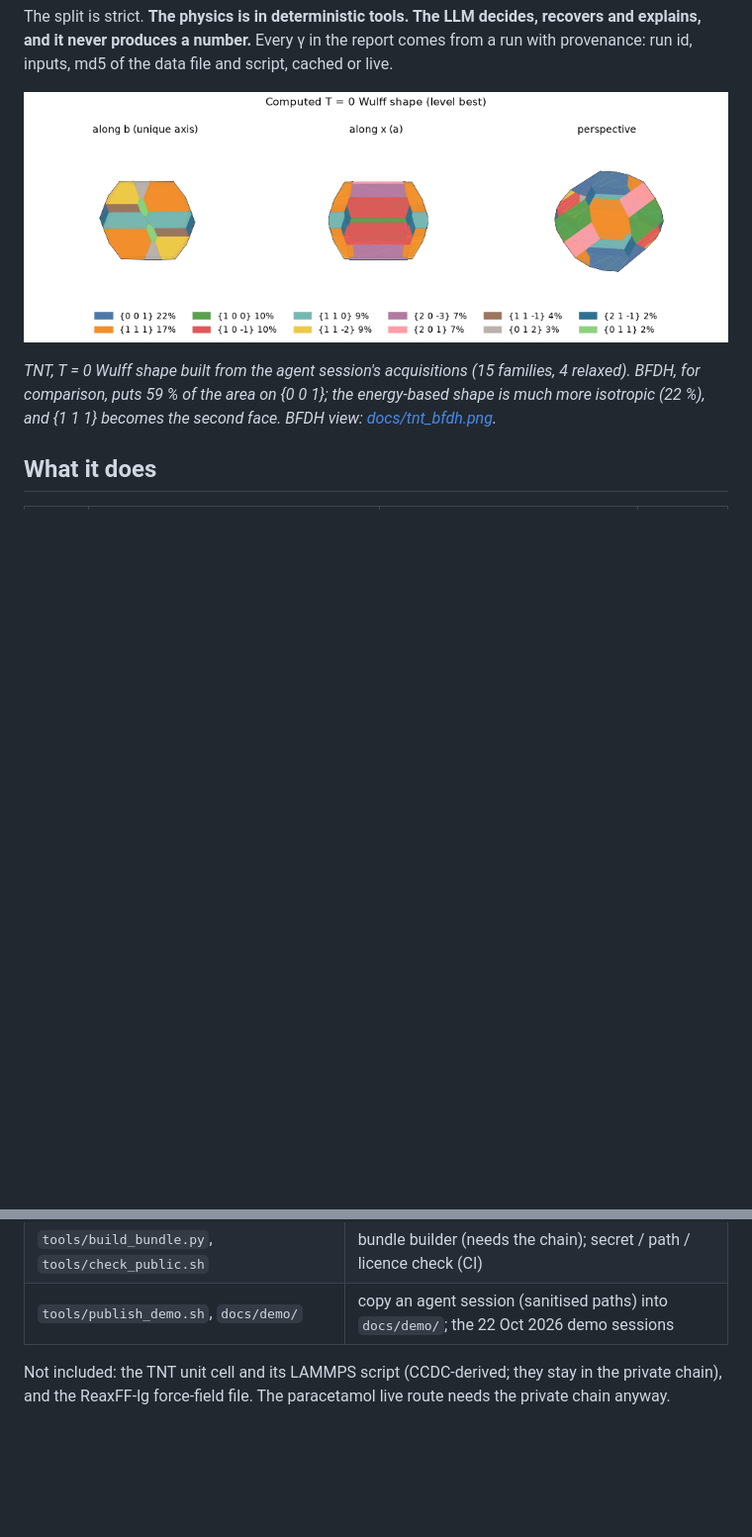
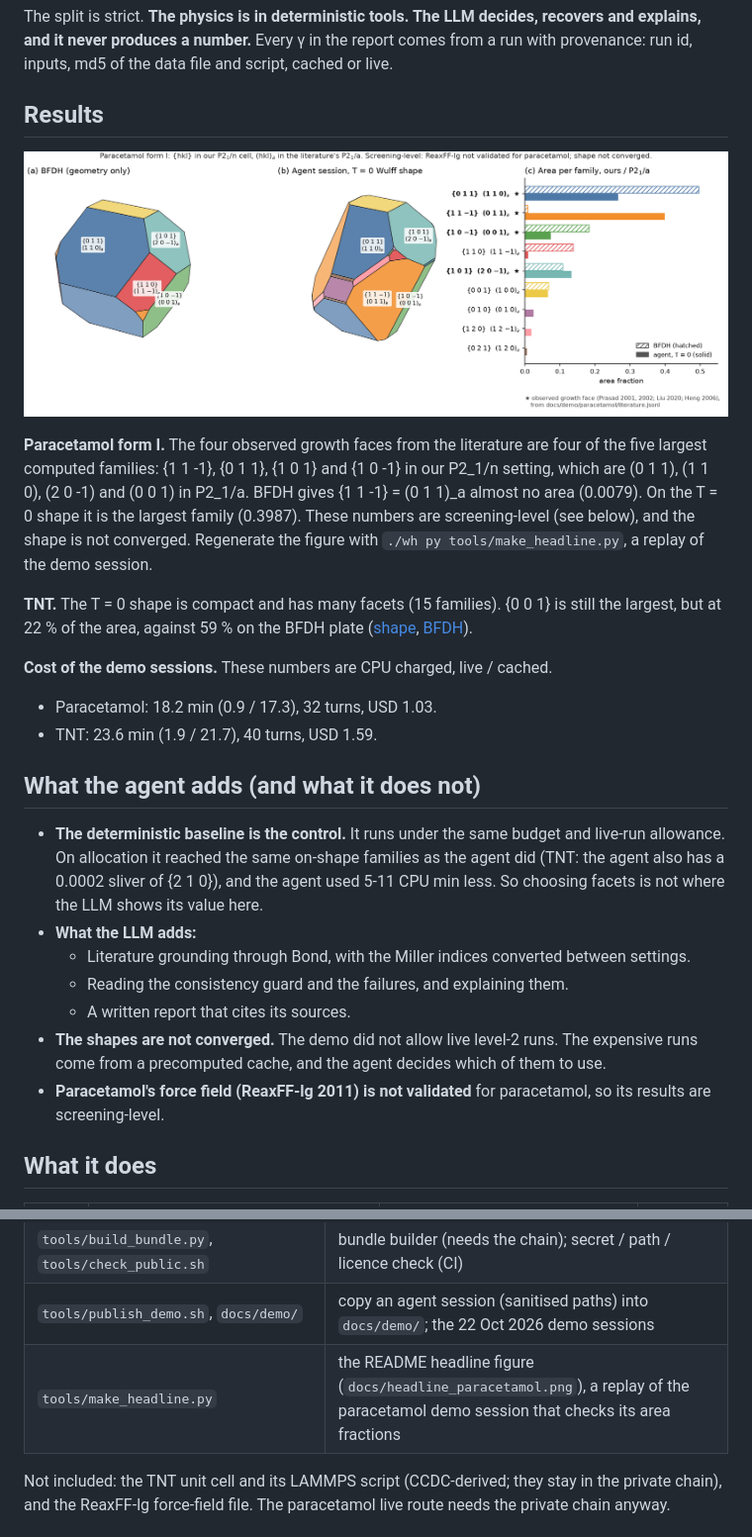
Before and after one commit to ethanholbrook/wulffhound, a Markdown page: README.md, 2 parts joined by grey strips. Shown at 99% size. Drawn GitHub-style; pictures changed too: docs/headline_paracetamol.png (added); blank space fills up the shorter version.

```diff
--- a/README.md
+++ b/README.md
@@ -15,11 +15,36 @@ The split is strict. **The physics is in deterministic tools. The LLM decides, r
 produces a number.** Every γ in the report comes from a run with provenance: run id, inputs, md5 of the data file
 and script, cached or live.
 
-![TNT: computed T = 0 Wulff shape (replay of the 22 Oct 2026 agent session)](docs/tnt_wulff.png)
+## Results
 
-*TNT, T = 0 Wulff shape built from the agent session's acquisitions (15 families, 4 relaxed). BFDH, for
-comparison, puts 59 % of the area on {0 0 1}; the energy-based shape is much more isotropic (22 %), and {1 1 1}
-becomes the second face. BFDH view: [docs/tnt_bfdh.png](docs/tnt_bfdh.png).*
+![Paracetamol form I: BFDH shape, the agent's T = 0 Wulff shape, and area per family](docs/headline_paracetamol.png)
+
+**Paracetamol form I.** The four observed growth faces from the literature are four of the five largest
+computed families: {1 1 -1}, {0 1 1}, {1 0 1} and {1 0 -1} in our P2_1/n setting, which are (0 1 1), (1 1 0),
+(2 0 -1) and (0 0 1) in P2_1/a. BFDH gives {1 1 -1} = (0 1 1)_a almost no area (0.0079). On the T = 0 shape it is
+the largest family (0.3987). These numbers are screening-level (see below), and the shape is not converged.
+Regenerate the figure with `./wh py tools/make_headline.py`, a replay of the demo session.
+
+**TNT.** The T = 0 shape is compact and has many facets (15 families). {0 0 1} is still the largest, but at 22 %
+of the area, against 59 % on the BFDH plate ([shape](docs/tnt_wulff.png), [BFDH](docs/tnt_bfdh.png)).
+
+**Cost of the demo sessions.** These numbers are CPU charged, live / cached.
+- Paracetamol: 18.2 min (0.9 / 17.3), 32 turns, USD 1.03.
+- TNT: 23.6 min (1.9 / 21.7), 40 turns, USD 1.59.
+
+## What the agent adds (and what it does not)
+
+- **The deterministic baseline is the control.** It runs under the same budget and live-run allowance. On allocation
+  it reached the same on-shape families as the agent did (TNT: the agent also has a 0.0002 sliver of {2 1 0}), and
+  the agent used 5-11 CPU min less. So choosing facets is not where the LLM shows its value here.
+- **What the LLM adds:**
+  - Literature grounding through Bond, with the Miller indices converted between settings.
+  - Reading the consistency guard and the failures, and explaining them.
+  - A written report that cites its sources.
+- **The shapes are not converged.** The demo did not allow live level-2 runs. The expensive runs come from a
+  precomputed cache, and the agent decides which of them to use.
+- **Paracetamol's force field (ReaxFF-lg 2011) is not validated** for paracetamol, so its results are
+  screening-level.
 
 ## What it does
 
@@ -196,6 +221,7 @@ at 5-11 CPU min less.
 | `AGENT.md`, `PROMPT_*.md`, `mcp.example.json`, `mcp.nobond.json`, `wh` | agent instructions, task prompts, Claude Code MCP configs, launcher |
 | `tools/build_bundle.py`, `tools/check_public.sh` | bundle builder (needs the chain); secret / path / licence check (CI) |
 | `tools/publish_demo.sh`, `docs/demo/` | copy an agent session (sanitised paths) into `docs/demo/`; the 22 Oct 2026 demo sessions |
+| `tools/make_headline.py` | the README headline figure (`docs/headline_paracetamol.png`), a replay of the paracetamol demo session that checks its area fractions |
 
 Not included: the TNT unit cell and its LAMMPS script (CCDC-derived; they stay in the private chain), and the
 ReaxFF-lg force-field file. The paracetamol live route needs the private chain anyway.
```
Also changed, not shown: docs/SUBMISSION.md (added, +23 -0 lines), 1 other file.
